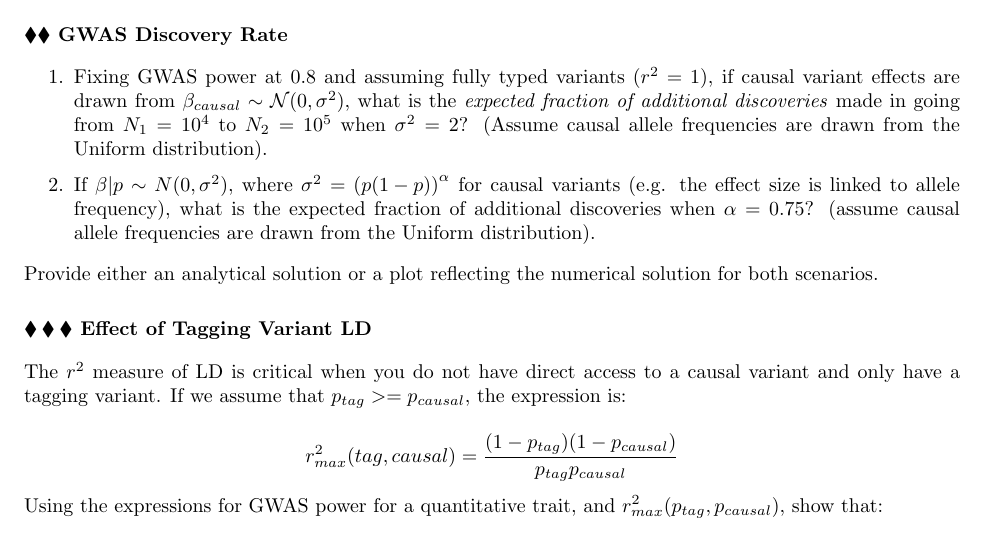
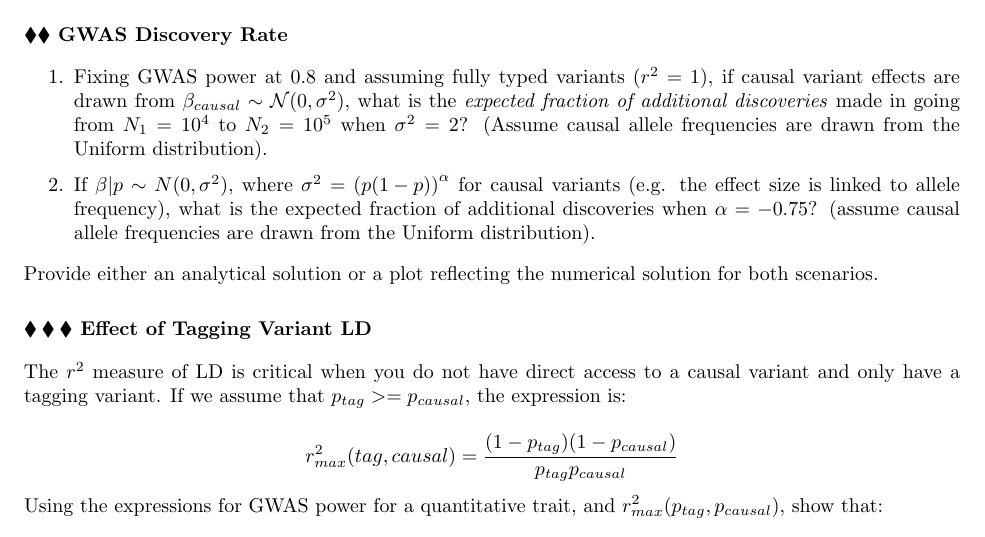
Before and after one commit to aabiddanda/statgen_reading_2025, a LaTeX problem sheet (pset_src/pset2.tex): part of page 1 of 2, cut so that both start at the same text. Compiled offline with pdfLaTeX.

Commit message:
fix: small update to pset2

```diff
--- a/pset_src/pset2.tex
+++ b/pset_src/pset2.tex
@@ -29,7 +29,7 @@ Suppose you are conducting a GWAS for quantitative trait $YFT$ (your favorite qu
 \begin{enumerate}
 \item Fixing GWAS power at $0.8$ and assuming fully typed variants ($r^2 = 1)$, if causal variant effects are drawn from $\beta_{causal} \sim \mathcal{N}(0,\sigma^2)$, what is the \textit{expected fraction of additional discoveries} made in going from $N_1 = 10^4$ to $N_2 = 10^5$ when $\sigma^2 = 2$? (Assume causal allele frequencies are drawn from the Uniform distribution).
 
-\item If $\beta | p \sim N(0, \sigma^2)$, where $\sigma^2 = \left(p(1-p)\right)^{\alpha}$ for causal variants (e.g. the effect size is linked to allele frequency), what is the expected fraction of additional discoveries when $\alpha = 0.75$? (assume causal allele frequencies are drawn from the Uniform distribution).
+\item If $\beta | p \sim N(0, \sigma^2)$, where $\sigma^2 = \left(p(1-p)\right)^{\alpha}$ for causal variants (e.g. the effect size is linked to allele frequency), what is the expected fraction of additional discoveries when $\alpha = -0.75$? (assume causal allele frequencies are drawn from the Uniform distribution).
 \end{enumerate}
 
 Provide either an analytical solution or a plot reflecting the numerical solution for both scenarios.
```
Also changed, not shown: psets/pset2.pdf.
